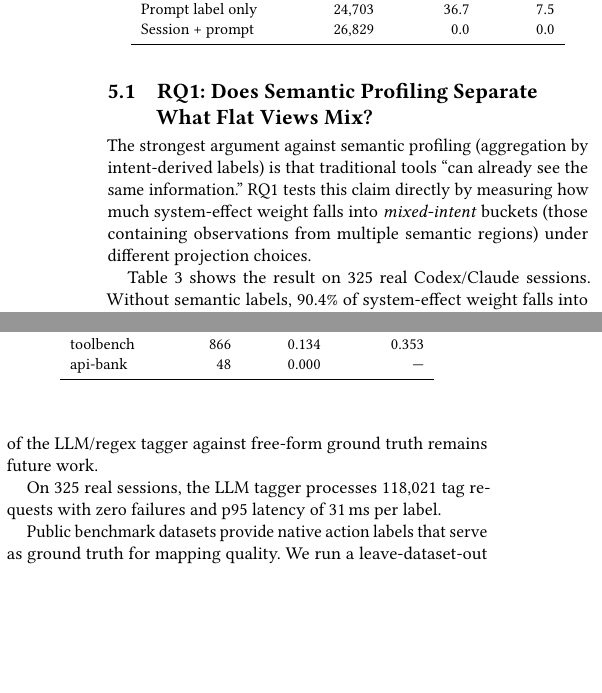
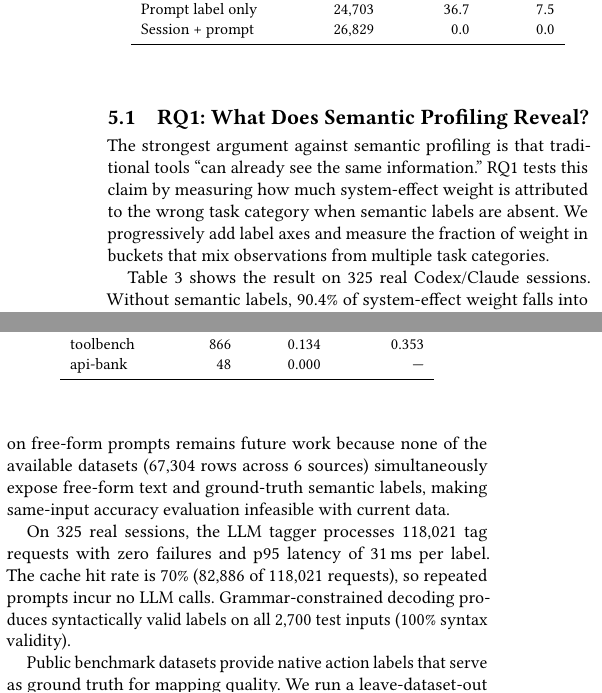
Before and after one commit to yunwei37/agentpprof-paper, a LaTeX paper (main.tex): two parts of the columns of pages 4 and 6 of 8, joined at a grey line, cut so that both start at the same text, the shorter picture padded with empty space. Compiled offline with pdfLaTeX.

Commit message:
Revise main.tex: Update section titles and clarify research questions for semantic profiling; enhance descriptions of label accuracy and relevance

```diff
--- a/main.tex
+++ b/main.tex
@@ -535,13 +535,15 @@ AgentNet~\cite{agentnet} & Step correctness, redundancy & HF JSONL & Real deskto
 \end{table*}
 
 %% -------------------------------------------------------------------
-\subsection{RQ1: Does Semantic Profiling Separate What Flat Views Mix?}
-% RQ1：语义分析能否分离扁平视图所混合的内容？
+\subsection{RQ1: What Does Semantic Profiling Reveal?}
+% RQ1：语义分析揭示了什么？
 
-The strongest argument against semantic profiling (aggregation by intent-derived labels) is that traditional tools ``can already see the same information.''
-% 反对语义分析（按意图衍生标签聚合）的最强论点是传统工具"已经能看到相同信息"。
-RQ1 tests this claim directly by measuring how much system-effect weight falls into \emph{mixed-intent} buckets (those containing observations from multiple semantic regions) under different projection choices.
-% RQ1 通过测量在不同投影选择下有多少系统副作用权重落入混合意图桶（包含来自多个语义区域观测的桶）来直接检验此声称。
+The strongest argument against semantic profiling is that traditional tools ``can already see the same information.''
+% 反对语义分析的最强论点是传统工具"已经能看到相同信息"。
+RQ1 tests this claim by measuring how much system-effect weight is attributed to the wrong task category when semantic labels are absent.
+% RQ1 通过测量在缺少语义标签时有多少系统副作用权重被归因到错误的任务类别来检验此声称。
+We progressively add label axes and measure the fraction of weight in buckets that mix observations from multiple task categories.
+% 我们逐步添加标签轴，测量混合了多个任务类别观测的桶中的权重比例。
 
 \begin{table}[t]
 \centering\small
@@ -764 +761,0 @@ For free-form traces (real sessions), we evaluate the \emph{intent-recognition}
-Quality assessment of the LLM/regex tagger against free-form ground truth remains future work.
@@ -766,6 +768,12 @@ Quality assessment of the LLM/regex tagger against free-form ground truth remain
+Semantic accuracy of the LLM/regex tagger on free-form prompts remains future work because none of the available datasets (67{,}304 rows across 6 sources) simultaneously expose free-form text and ground-truth semantic labels, making same-input accuracy evaluation infeasible with current data.
+% LLM/正则标注器在自由形式提示词上的语义精度仍是未来工作，因为现有数据集（6 个来源共 67,304 行）没有同时暴露自由形式文本和真实语义标签，使得同输入精度评估在当前数据下不可行。
 
 On 325 real sessions, the LLM tagger processes 118{,}021 tag requests with zero failures and p95 latency of 31\,ms per label.
 % 在 325 个真实会话上，LLM 标注器处理了 118,021 个标注请求，零失败，p95 延迟为每标签 31 ms。
+The cache hit rate is 70\% (82{,}886 of 118{,}021 requests), so repeated prompts incur no LLM calls.
+% 缓存命中率为 70\%（118,021 个请求中的 82,886 个），因此重复提示词不产生 LLM 调用。
+Grammar-constrained decoding produces syntactically valid labels on all 2{,}700 test inputs (100\% syntax validity).
+% 语法约束解码在全部 2,700 个测试输入上产生语法有效的标签（100\% 语法有效性）。
 
 Public benchmark datasets provide native action labels that serve as ground truth for mapping quality.
 % 公开基准数据集提供原生操作标签作为映射质量的真实标准。
```
Also changed, not shown: main.pdf, main.tex (27 more changed lines).
